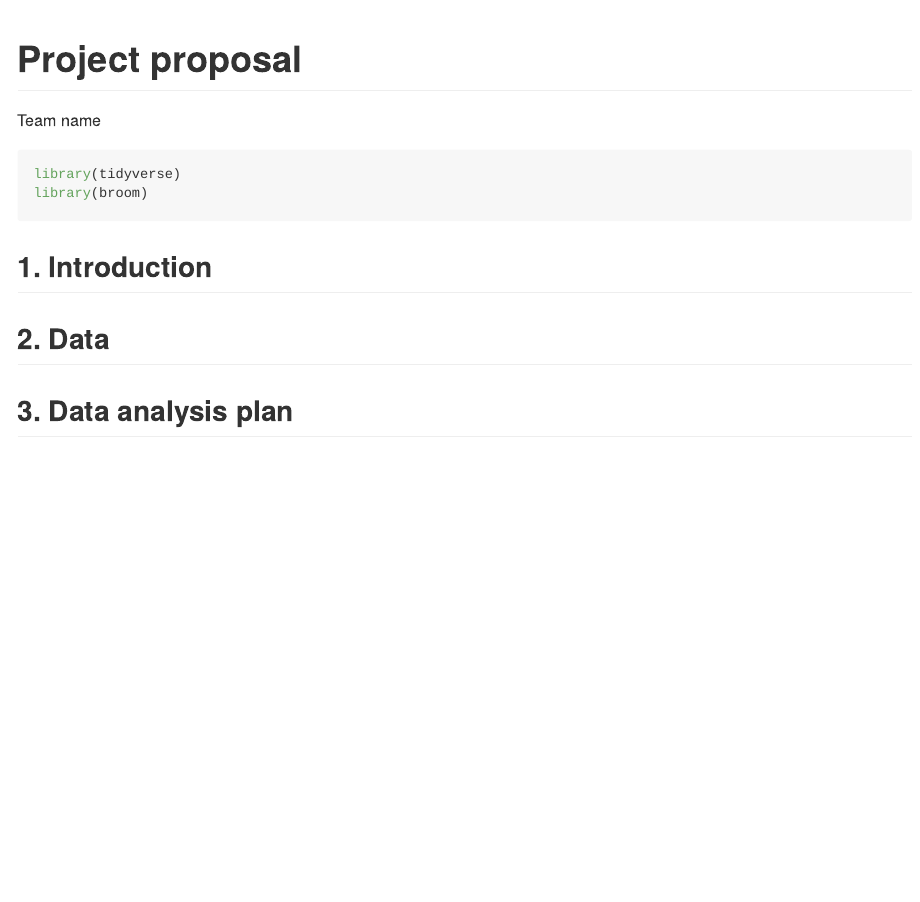
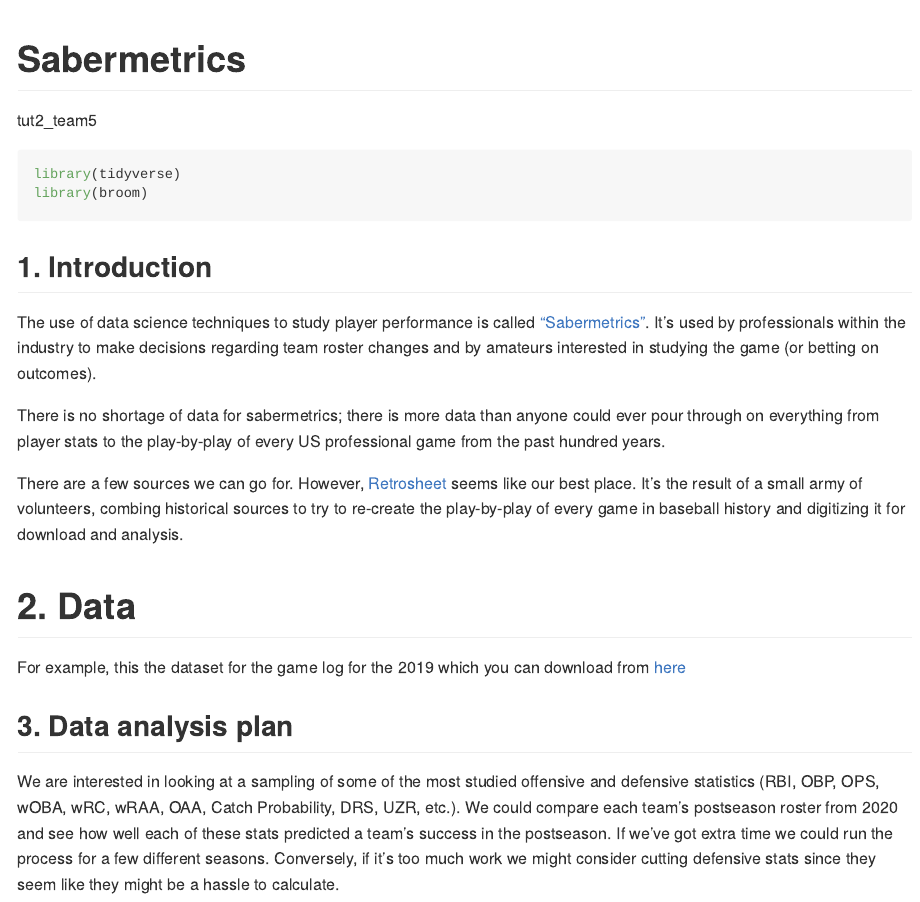
Before and after one commit to ids-s1-20/project-tut2_team5, an R Markdown document (proposal/proposal.Rmd): the page in a window 1100 px wide, from its top. The pictures show the output file proposal/proposal.md that the author committed with the source, drawn offline in the style of GitHub.

Commit message:
initial proposal ideas I discussed with Adam

```diff
--- a/proposal/proposal.Rmd
+++ b/proposal/proposal.Rmd
@@ -1,6 +1,6 @@
 ---
-title: "Project proposal"
-author: "Team name"
+title: "Sabermetrics"
+author: "tut2_team5"
 output: github_document
 ---
 
@@ -11,10 +11,21 @@ library(broom)
 
 ## 1. Introduction
 
+The use of data science techniques to study player performance is called ["Sabermetrics"](https://en.wikipedia.org/wiki/Sabermetrics). It's used by professionals within the industry to make decisions regarding team roster changes and by amateurs interested in studying the game (or betting on outcomes).
 
 
-## 2. Data
+There is no shortage of data for sabermetrics; there is more data than anyone could ever pour through on everything from player stats to the play-by-play of every US professional game from the past hundred years.
 
+There are a few sources we can go for. However, [Retrosheet](retrosheet.org) seems like our best place. It’s the result of a small army of volunteers, combing historical sources to try to re-create the play-by-play of every game in baseball history and digitizing it for download and analysis.
 
+# 2. Data
+
+For example, this the dataset for the game log for the 2019 which you can download from [here](https://www.retrosheet.org/gamelogs/index.html).
+
+**I cannot manage to get it on here quite yet**
 
 ## 3. Data analysis plan
+
+We are interested in looking at a sampling of some of the most studied offensive and defensive statistics (RBI, OBP, OPS, wOBA, wRC, wRAA, OAA, Catch Probability, DRS, UZR, etc.). We could compare each team's postseason roster from 2020 and see how well each of these stats predicted a team's success in the postseason.
+
+If we've got extra time we could run the process for a few different seasons. Conversely, if it's too much work we might consider cutting defensive stats since they seem like they might be a hassle to calculate.
```
Also changed, not shown: data/README.md, proposal/proposal.md.
